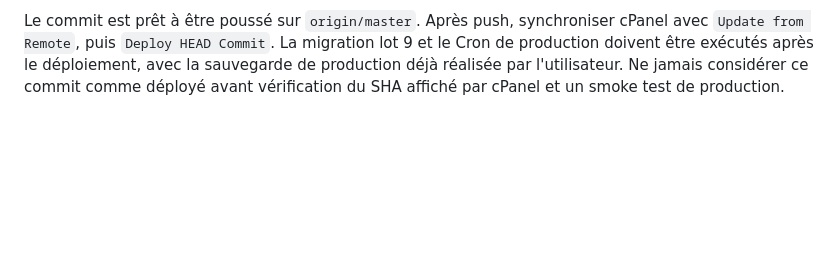
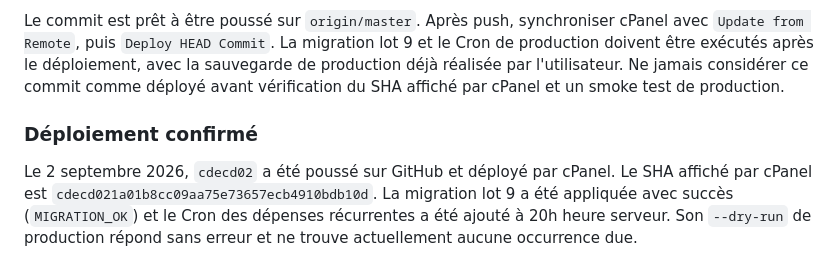
Before and after one commit to JoshSteven/buget-josh, a Markdown page: memory/projects/budget-josh.md, the part around the change. GitHub-like rendering; blank space fills up the shorter version.

```diff
--- a/memory/projects/budget-josh.md
+++ b/memory/projects/budget-josh.md
@@ -46,3 +46,7 @@ Le workflow quotidien est documenté dans `memory/PROJECT_STATUS.md` : revue ava
 Le commit `6f2b563` ajoute les dépenses récurrentes mensuelles (API protégée, migration SQL idempotente et script CLI), l'export CSV compatible Excel de toutes les dépenses par budget, et la finition UX mobile/Objectifs avec icônes SVG. Les tests Playwright passent à 34/34 et les vérifications de syntaxe PHP/JavaScript sont propres. La base locale a été sauvegardée avant migration et le Cron récurrent a été testé en simulation puis en génération contrôlée, sans données de test conservées.
 
 Le commit est prêt à être poussé sur `origin/master`. Après push, synchroniser cPanel avec `Update from Remote`, puis `Deploy HEAD Commit`. La migration lot 9 et le Cron de production doivent être exécutés après le déploiement, avec la sauvegarde de production déjà réalisée par l'utilisateur. Ne jamais considérer ce commit comme déployé avant vérification du SHA affiché par cPanel et un smoke test de production.
+
+### Déploiement confirmé
+
+Le 2 septembre 2026, `cdecd02` a été poussé sur GitHub et déployé par cPanel. Le SHA affiché par cPanel est `cdecd021a01b8cc09aa75e73657ecb4910bdb10d`. La migration lot 9 a été appliquée avec succès (`MIGRATION_OK`) et le Cron des dépenses récurrentes a été ajouté à 20h heure serveur. Son `--dry-run` de production répond sans erreur et ne trouve actuellement aucune occurrence due.
```
Also changed, not shown: PROJECT_MEMORY_V2.md (+1 -0 lines), memory/PROJECT_STATUS.md (+9 -0 lines).
